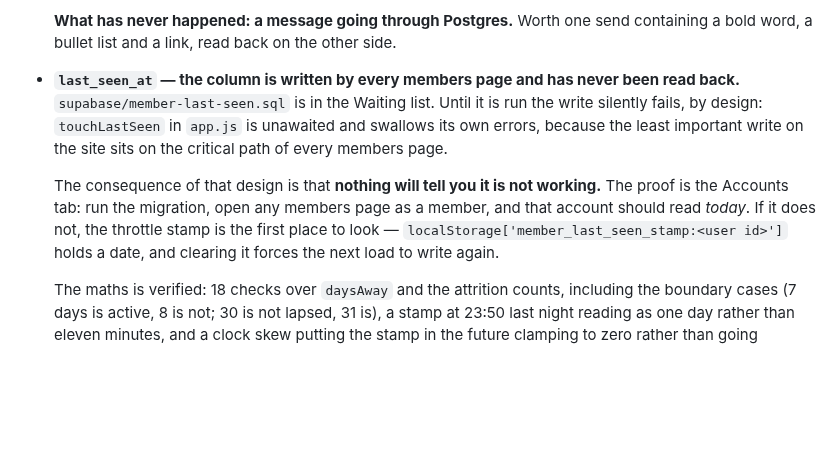
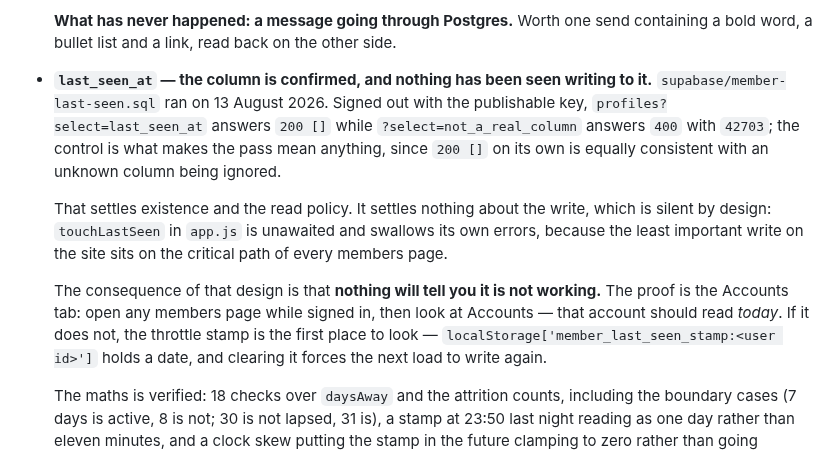
Before and after one commit to KingKag3/the-mentorship-guide, a Markdown page: HANDOVER.md, the part around the change. Rendered like a GitHub page; blank space fills up the shorter version.

```diff
--- a/HANDOVER.md
+++ b/HANDOVER.md
@@ -394,14 +394,19 @@ Be honest about this list before trusting anything below it.
   **What has never happened: a message going through Postgres.** Worth one send containing a bold
   word, a bullet list and a link, read back on the other side.
 
-- **`last_seen_at` — the column is written by every members page and has never been read back.**
-  `supabase/member-last-seen.sql` is in the Waiting list. Until it is run the write silently fails,
+- **`last_seen_at` — the column is confirmed, and nothing has been seen writing to it.**
+  `supabase/member-last-seen.sql` ran on 13 August 2026. Signed out with the publishable key,
+  `profiles?select=last_seen_at` answers `200 []` while `?select=not_a_real_column` answers `400`
+  with `42703`; the control is what makes the pass mean anything, since `200 []` on its own is
+  equally consistent with an unknown column being ignored.
+
+  That settles existence and the read policy. It settles nothing about the write, which is silent
   by design: `touchLastSeen` in `app.js` is unawaited and swallows its own errors, because the least
   important write on the site sits on the critical path of every members page.
 
   The consequence of that design is that **nothing will tell you it is not working.** The proof is
-  the Accounts tab: run the migration, open any members page as a member, and that account should
-  read *today*. If it does not, the throttle stamp is the first place to look —
+  the Accounts tab: open any members page while signed in, then look at Accounts — that account
+  should read *today*. If it does not, the throttle stamp is the first place to look —
   `localStorage['member_last_seen_stamp:<user id>']` holds a date, and clearing it forces the next
   load to write again.
 
```
Also changed, not shown: supabase/RUN-THESE.md (+2 -8 lines).
